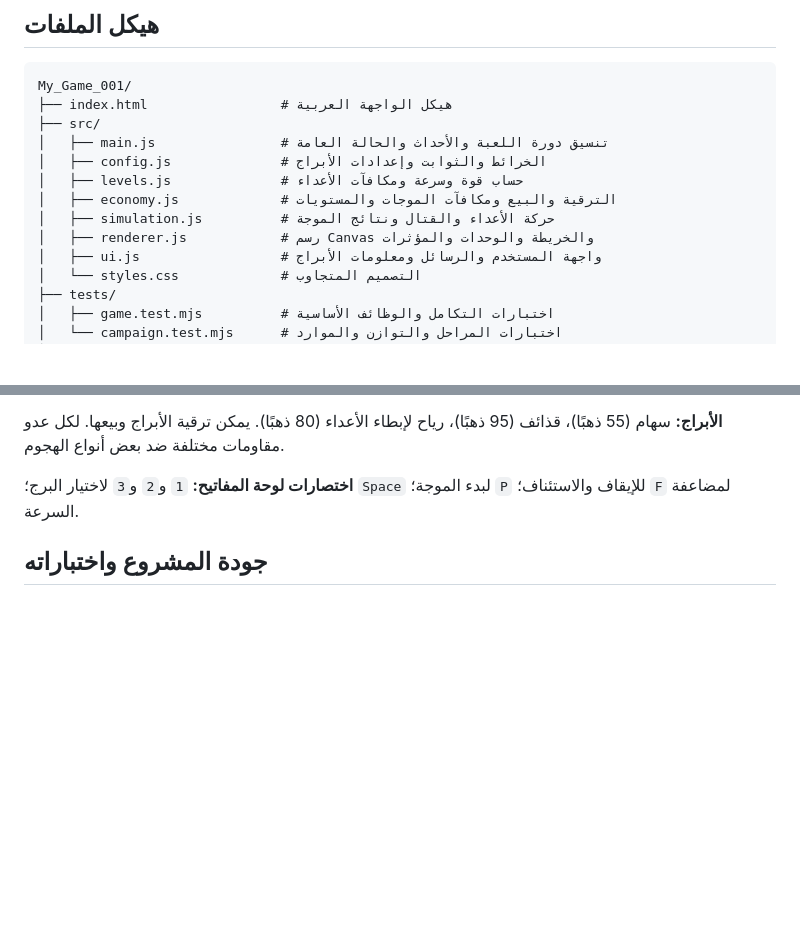
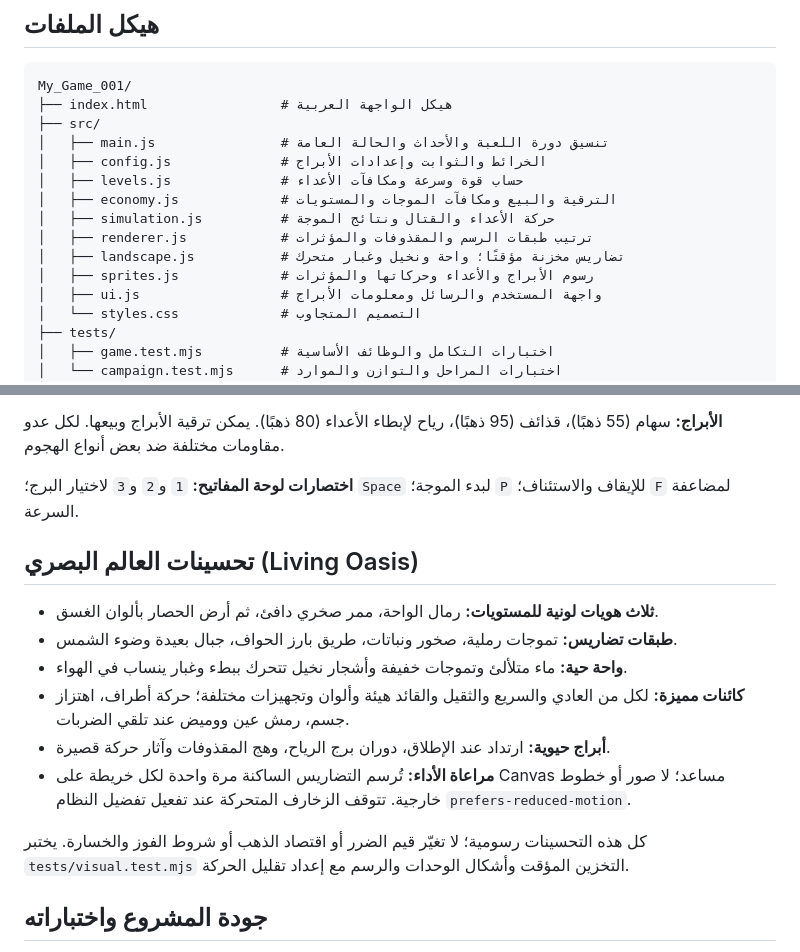
Before and after one commit to scientifica007/My_Game_001, a Markdown page: README.md, 2 parts joined by grey strips. Drawn GitHub-style; blank space fills up the shorter version.

Commit message:
docs: describe living oasis visuals, distinct levels and efficient canvas rendering

```diff
--- a/README.md
+++ b/README.md
@@ -40,7 +40,9 @@ My_Game_001/
 │   ├── levels.js              # حساب قوة وسرعة ومكافآت الأعداء
 │   ├── economy.js             # الترقية والبيع ومكافآت الموجات والمستويات
 │   ├── simulation.js          # حركة الأعداء والقتال ونتائج الموجة
-│   ├── renderer.js            # رسم Canvas والخريطة والوحدات والمؤثرات
+│   ├── renderer.js            # ترتيب طبقات الرسم والمقذوفات والمؤثرات
+│   ├── landscape.js           # تضاريس مخزنة مؤقتًا؛ واحة ونخيل وغبار متحرك
+│   ├── sprites.js             # رسوم الأبراج والأعداء وحركاتها والمؤثرات
 │   ├── ui.js                  # واجهة المستخدم والرسائل ومعلومات الأبراج
 │   └── styles.css             # التصميم المتجاوب
 ├── tests/
@@ -73,6 +75,18 @@ My_Game_001/
 
 **اختصارات لوحة المفاتيح:** `1` و`2` و`3` لاختيار البرج؛ `Space` لبدء الموجة؛ `P` للإيقاف والاستئناف؛ `F` لمضاعفة السرعة.
 
+
+## تحسينات العالم البصري (Living Oasis)
+
+- **ثلاث هويات لونية للمستويات:** رمال الواحة، ممر صخري دافئ، ثم أرض الحصار بألوان الغسق.
+- **طبقات تضاريس:** تموجات رملية، صخور ونباتات، طريق بارز الحواف، جبال بعيدة وضوء الشمس.
+- **واحة حية:** ماء متلألئ وتموجات خفيفة وأشجار نخيل تتحرك ببطء وغبار ينساب في الهواء.
+- **كائنات مميزة:** لكل من العادي والسريع والثقيل والقائد هيئة وألوان وتجهيزات مختلفة؛ حركة أطراف، اهتزاز جسم، رمش عين ووميض عند تلقي الضربات.
+- **أبراج حيوية:** ارتداد عند الإطلاق، دوران برج الرياح، وهج المقذوفات وآثار حركة قصيرة.
+- **مراعاة الأداء:** تُرسم التضاريس الساكنة مرة واحدة لكل خريطة على Canvas مساعد؛ لا صور أو خطوط خارجية. تتوقف الزخارف المتحركة عند تفعيل تفضيل النظام `prefers-reduced-motion`.
+
+كل هذه التحسينات رسومية؛ لا تغيّر قيم الضرر أو اقتصاد الذهب أو شروط الفوز والخسارة. يختبر `tests/visual.test.mjs` التخزين المؤقت وأشكال الوحدات والرسم مع إعداد تقليل الحركة.
+
 ## جودة المشروع واختباراته
 
 `npm test` ينفذ اختبارات بناء ملف JavaScript المجمّع ومحاكاة اللعب دون متصفح رسومي، بما يشمل التدرج والحركة والترقية والبيع وانتقال المستويات والاقتصاد، والتمييز بين التوزيع الاستراتيجي والجيد والتوزيع السيئ في المستوى الثالث.
```
